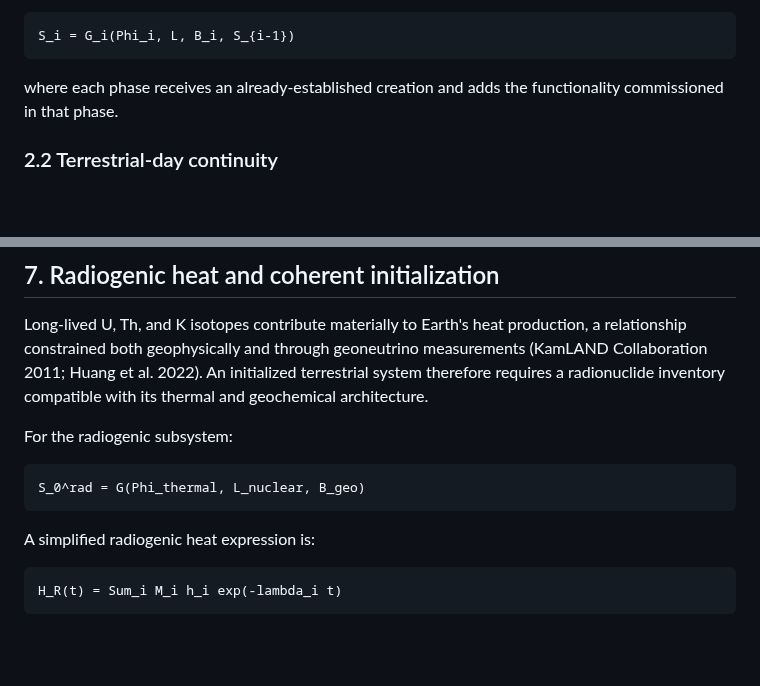
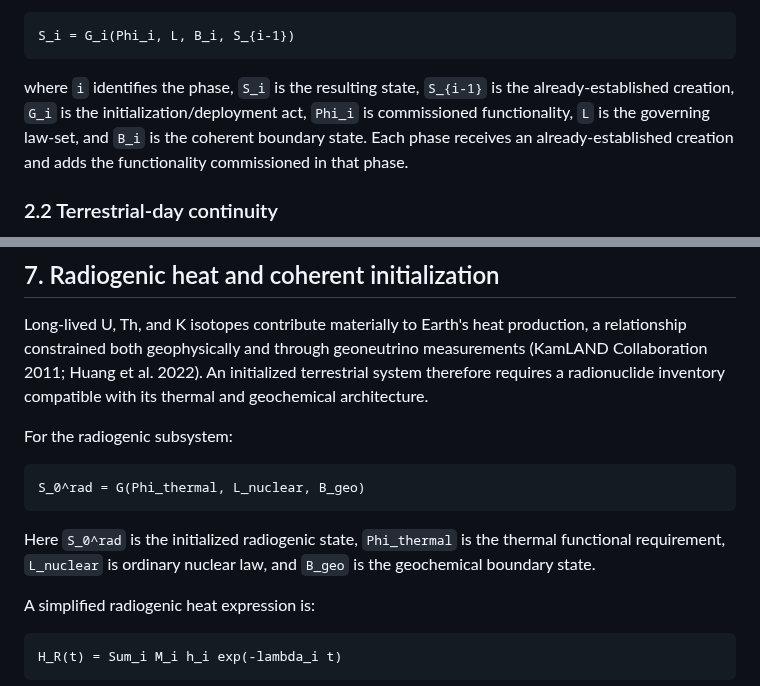
Before and after one commit to jdlongmire/designed-functional-maturity, a Markdown page: drafts/designed-functional-maturity.md, 2 parts joined by grey strips. GitHub-like rendering; blank space fills up the shorter version.

Commit message:
WP-019 explain flagship equation variables

````diff
--- a/drafts/designed-functional-maturity.md
+++ b/drafts/designed-functional-maturity.md
@@ -47,7 +47,7 @@ and more generally:
 S_i = G_i(Phi_i, L, B_i, S_{i-1})
 ```
 
-where each phase receives an already-established creation and adds the functionality commissioned in that phase.
+where `i` identifies the phase, `S_i` is the resulting state, `S_{i-1}` is the already-established creation, `G_i` is the initialization/deployment act, `Phi_i` is commissioned functionality, `L` is the governing law-set, and `B_i` is the coherent boundary state. Each phase receives an already-established creation and adds the functionality commissioned in that phase.
 
 ### 2.2 Terrestrial-day continuity
 
@@ -289,6 +289,8 @@ For the radiogenic subsystem:
 ```text
 S_0^rad = G(Phi_thermal, L_nuclear, B_geo)
 ```
+
+Here `S_0^rad` is the initialized radiogenic state, `Phi_thermal` is the thermal functional requirement, `L_nuclear` is ordinary nuclear law, and `B_geo` is the geochemical boundary state.
 
 A simplified radiogenic heat expression is:
 
````
